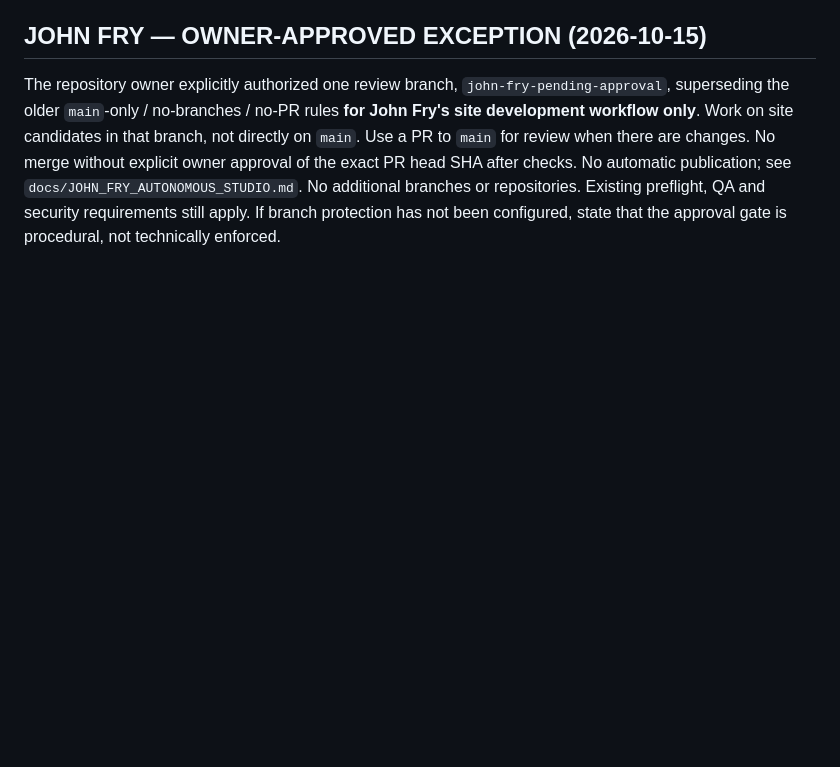
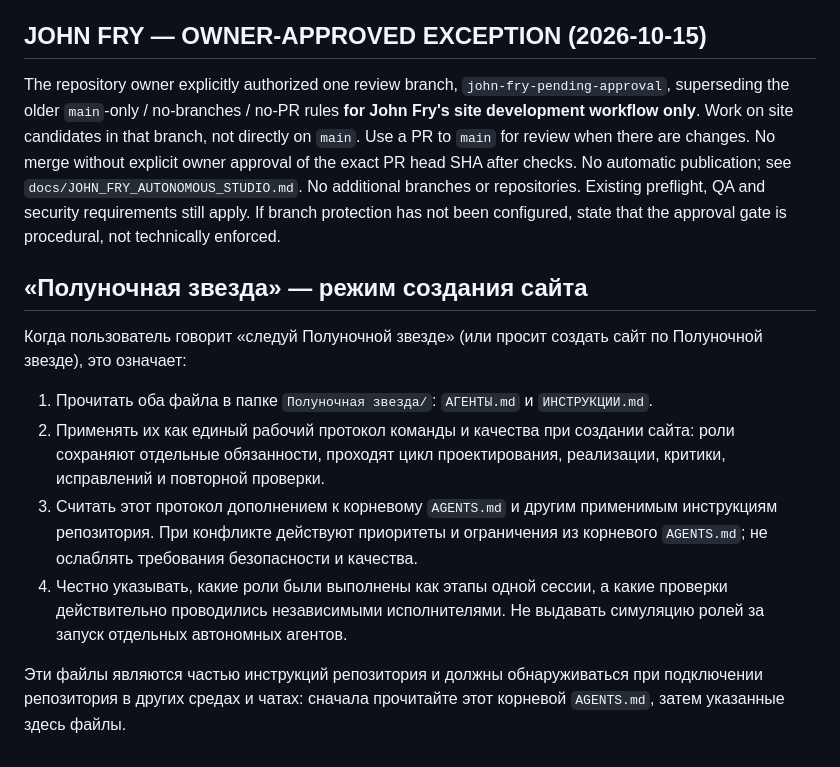
Before and after one commit to romariotts94-art/create-site-app, a Markdown page: AGENTS.md, the part around the change. Drawn GitHub-style; blank space fills up the shorter version.

Commit message:
docs: document Midnight Star workflow alias

```diff
--- a/AGENTS.md
+++ b/AGENTS.md
@@ -154,3 +154,14 @@ Prioritize genuine functionality over visual-only appearance, reliability over s
 
 ## JOHN FRY — OWNER-APPROVED EXCEPTION (2026-10-15)
 The repository owner explicitly authorized one review branch, `john-fry-pending-approval`, superseding the older `main`-only / no-branches / no-PR rules **for John Fry's site development workflow only**. Work on site candidates in that branch, not directly on `main`. Use a PR to `main` for review when there are changes. No merge without explicit owner approval of the exact PR head SHA after checks. No automatic publication; see `docs/JOHN_FRY_AUTONOMOUS_STUDIO.md`. No additional branches or repositories. Existing preflight, QA and security requirements still apply. If branch protection has not been configured, state that the approval gate is procedural, not technically enforced.
+
+
+## «Полуночная звезда» — режим создания сайта
+
+Когда пользователь говорит «следуй Полуночной звезде» (или просит создать сайт по Полуночной звезде), это означает:
+1. Прочитать оба файла в папке `Полуночная звезда/`: `АГЕНТЫ.md` и `ИНСТРУКЦИИ.md`.
+2. Применять их как единый рабочий протокол команды и качества при создании сайта: роли сохраняют отдельные обязанности, проходят цикл проектирования, реализации, критики, исправлений и повторной проверки.
+3. Считать этот протокол дополнением к корневому `AGENTS.md` и другим применимым инструкциям репозитория. При конфликте действуют приоритеты и ограничения из корневого `AGENTS.md`; не ослаблять требования безопасности и качества.
+4. Честно указывать, какие роли были выполнены как этапы одной сессии, а какие проверки действительно проводились независимыми исполнителями. Не выдавать симуляцию ролей за запуск отдельных автономных агентов.
+
+Эти файлы являются частью инструкций репозитория и должны обнаруживаться при подключении репозитория в других средах и чатах: сначала прочитайте этот корневой `AGENTS.md`, затем указанные здесь файлы.
```
